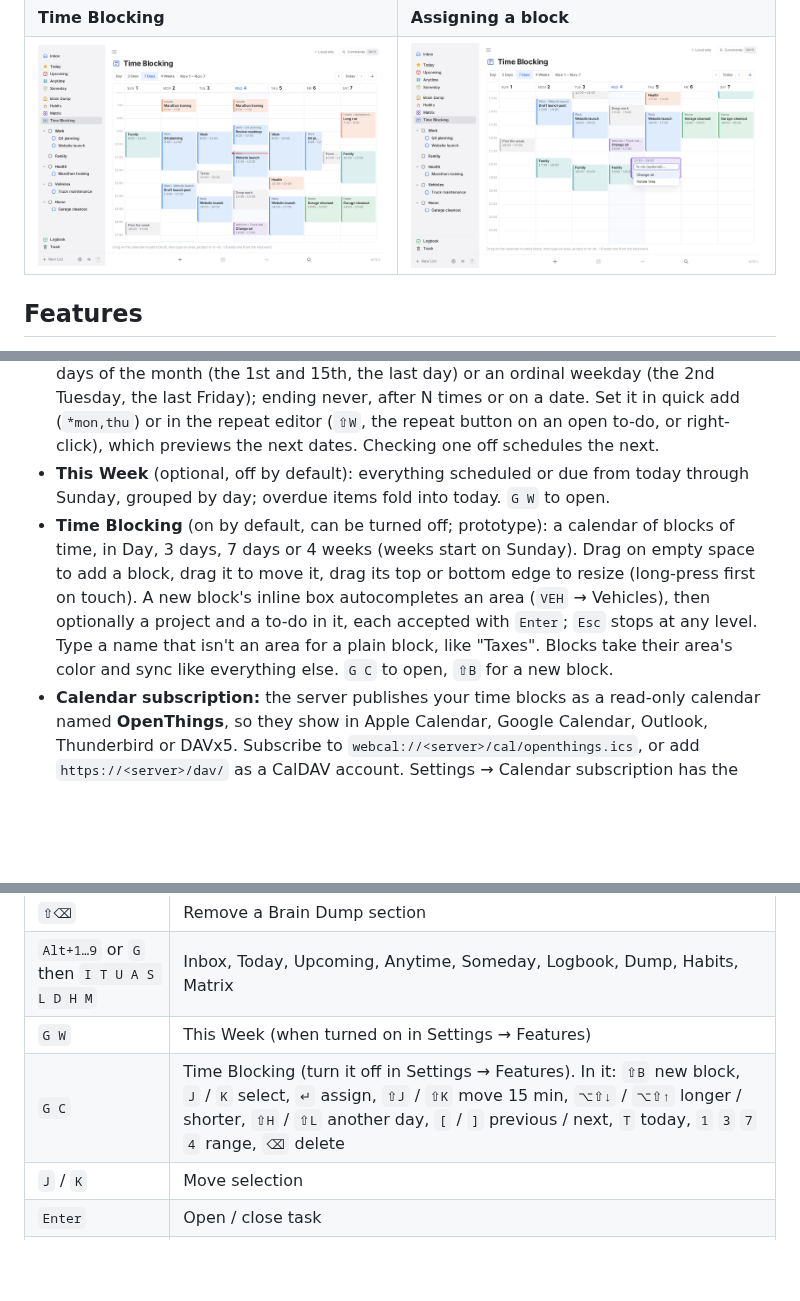
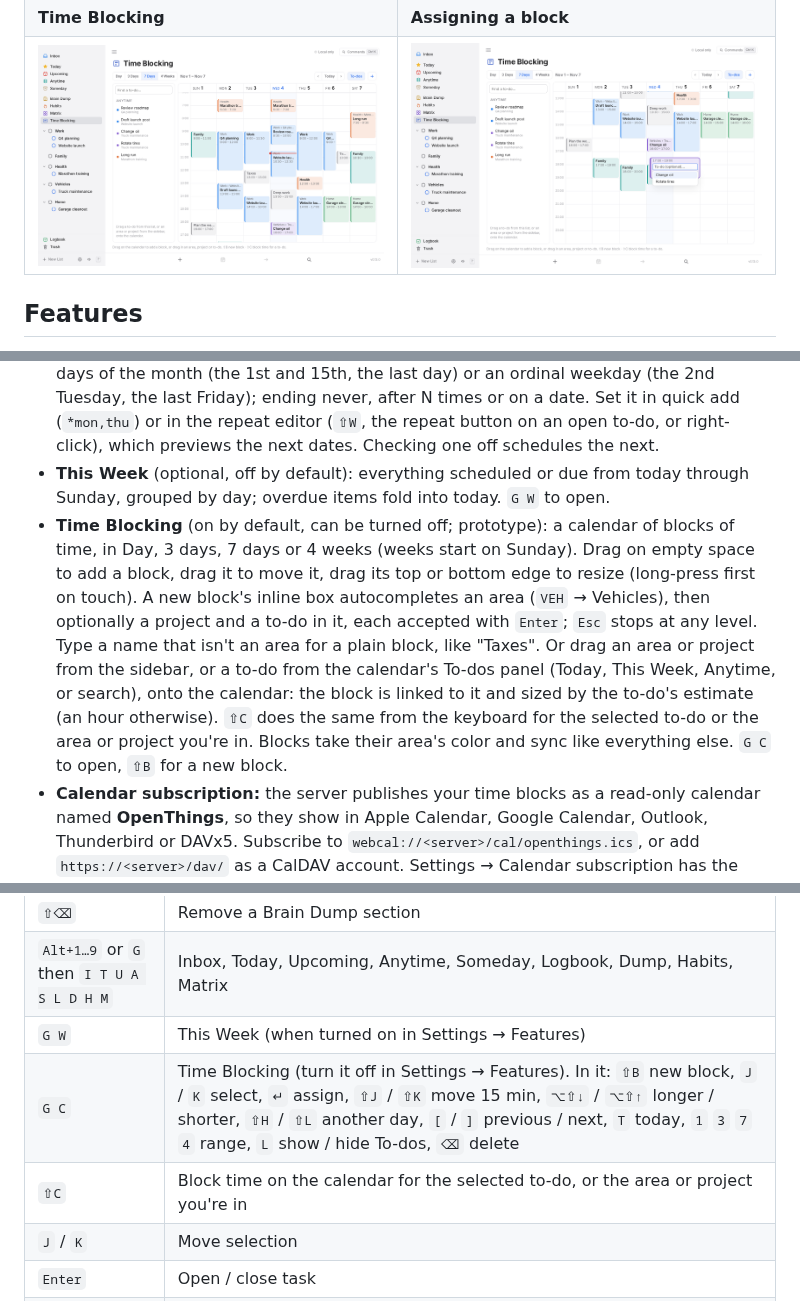
Before and after one commit to spuder/OpenThings, a Markdown page: README.md, 3 parts joined by grey strips. Drawn GitHub-style; pictures changed too: docs/screenshots/time-blocking-assign.png, docs/screenshots/time-blocking.png; blank space fills up the shorter version.

```diff
--- a/README.md
+++ b/README.md
@@ -63,7 +63,7 @@
 - **Structure:** Areas of responsibility → Projects → Headings → To-dos, with notes, checklists, tags, deadlines and repeats.
 - **Repeating to-dos:** every N days, weeks, months or years; chosen days of the week; days of the month (the 1st and 15th, the last day) or an ordinal weekday (the 2nd Tuesday, the last Friday); ending never, after N times or on a date. Set it in quick add (`*mon,thu`) or in the repeat editor (`⇧W`, the repeat button on an open to-do, or right-click), which previews the next dates. Checking one off schedules the next.
 - **This Week** (optional, off by default): everything scheduled or due from today through Sunday, grouped by day; overdue items fold into today. `G W` to open.
-- **Time Blocking** (on by default, can be turned off; prototype): a calendar of blocks of time, in Day, 3 days, 7 days or 4 weeks (weeks start on Sunday). Drag on empty space to add a block, drag it to move it, drag its top or bottom edge to resize (long-press first on touch). A new block's inline box autocompletes an area (`VEH` → Vehicles), then optionally a project and a to-do in it, each accepted with `Enter`; `Esc` stops at any level. Type a name that isn't an area for a plain block, like "Taxes". Blocks take their area's color and sync like everything else. `G C` to open, `⇧B` for a new block.
+- **Time Blocking** (on by default, can be turned off; prototype): a calendar of blocks of time, in Day, 3 days, 7 days or 4 weeks (weeks start on Sunday). Drag on empty space to add a block, drag it to move it, drag its top or bottom edge to resize (long-press first on touch). A new block's inline box autocompletes an area (`VEH` → Vehicles), then optionally a project and a to-do in it, each accepted with `Enter`; `Esc` stops at any level. Type a name that isn't an area for a plain block, like "Taxes". Or drag an area or project from the sidebar, or a to-do from the calendar's To-dos panel (Today, This Week, Anytime, or search), onto the calendar: the block is linked to it and sized by the to-do's estimate (an hour otherwise). `⇧C` does the same from the keyboard for the selected to-do or the area or project you're in. Blocks take their area's color and sync like everything else. `G C` to open, `⇧B` for a new block.
 - **Calendar subscription:** the server publishes your time blocks as a read-only calendar named **OpenThings**, so they show in Apple Calendar, Google Calendar, Outlook, Thunderbird or DAVx5. Subscribe to `webcal://<server>/cal/openthings.ics`, or add `https://<server>/dav/` as a CalDAV account. Settings → Calendar subscription has the addresses. See [Calendar subscription](docs/api.md#calendar-subscription).
 - **Features** in Settings turn optional lists on or off per device: Brain Dump and Time Blocking (on by default) and This Week (off).
 - **Brain Dump:** a paper-styled scratch list. Unchecked items fade over 48 hours, then are deleted for good. Check them off, or keep them by moving to the Inbox, Today or any list. Supports sections.
@@ -121,7 +121,8 @@ Example: `Photograph products +Launch-storefront @fri !next-week ~45m #shop #imp
 | `⇧⌫` | Remove a Brain Dump section |
 | `Alt+1…9` or `G` then `I T U A S L D H M` | Inbox, Today, Upcoming, Anytime, Someday, Logbook, Dump, Habits, Matrix |
 | `G W` | This Week (when turned on in Settings → Features) |
-| `G C` | Time Blocking (turn it off in Settings → Features). In it: `⇧B` new block, `J` / `K` select, `↵` assign, `⇧J` / `⇧K` move 15 min, `⌥⇧↓` / `⌥⇧↑` longer / shorter, `⇧H` / `⇧L` another day, `[` / `]` previous / next, `T` today, `1` `3` `7` `4` range, `⌫` delete |
+| `G C` | Time Blocking (turn it off in Settings → Features). In it: `⇧B` new block, `J` / `K` select, `↵` assign, `⇧J` / `⇧K` move 15 min, `⌥⇧↓` / `⌥⇧↑` longer / shorter, `⇧H` / `⇧L` another day, `[` / `]` previous / next, `T` today, `1` `3` `7` `4` range, `L` show / hide To-dos, `⌫` delete |
+| `⇧C` | Block time on the calendar for the selected to-do, or the area or project you're in |
 | `J` / `K` | Move selection |
 | `Enter` | Open / close task |
 | `C` | Complete |
```
Also changed, not shown: docs/screenshots/time-blocking-dark.png, docs/screenshots/time-blocking-phone.png, 11 other files.
